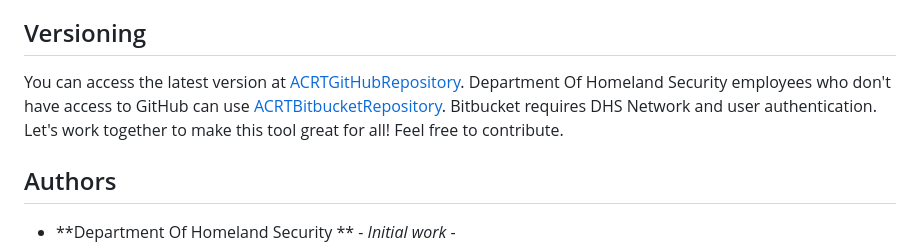
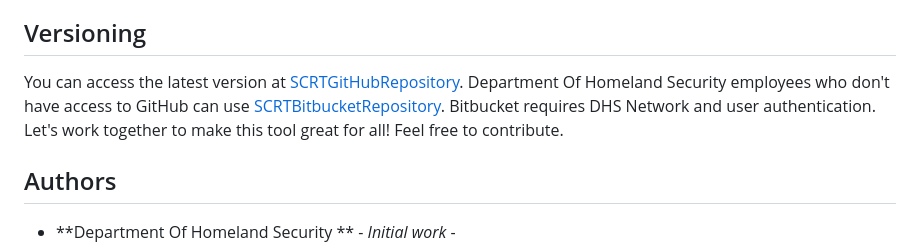
Before and after one commit to ACRTTool/SCRTTest, a Markdown page: README.md, the part around the change. GitHub-like rendering.

Commit message:
updating Section 508 Compliance Reporting Tool

```diff
--- a/README.md
+++ b/README.md
@@ -23,7 +23,7 @@ Try [SCRT Here](https://acrttool.github.io/ACRTTest/ )
 9) You should save test results in both JSON (for editing) and HTML format (user-friendly) for future reference. <br/>
 
 ## Versioning
-You can access the latest version at [ACRTGitHubRepository](https://github.com/Section508Coordinators/ACRT). Department Of Homeland Security employees who don't have access to GitHub can use [ACRTBitbucketRepository](https://maestro.dhs.gov/stash/projects/APPDEV/repos/acrt/browse/acrt). Bitbucket requires DHS Network and user authentication. <br />Let's work together to make this tool great for all! Feel free to contribute.
+You can access the latest version at [SCRTGitHubRepository](https://github.com/Section508Coordinators/ACRT). Department Of Homeland Security employees who don't have access to GitHub can use [SCRTBitbucketRepository](https://maestro.dhs.gov/stash/projects/APPDEV/repos/acrt/browse/acrt). Bitbucket requires DHS Network and user authentication. <br />Let's work together to make this tool great for all! Feel free to contribute.
 
 ## Authors
 
```
